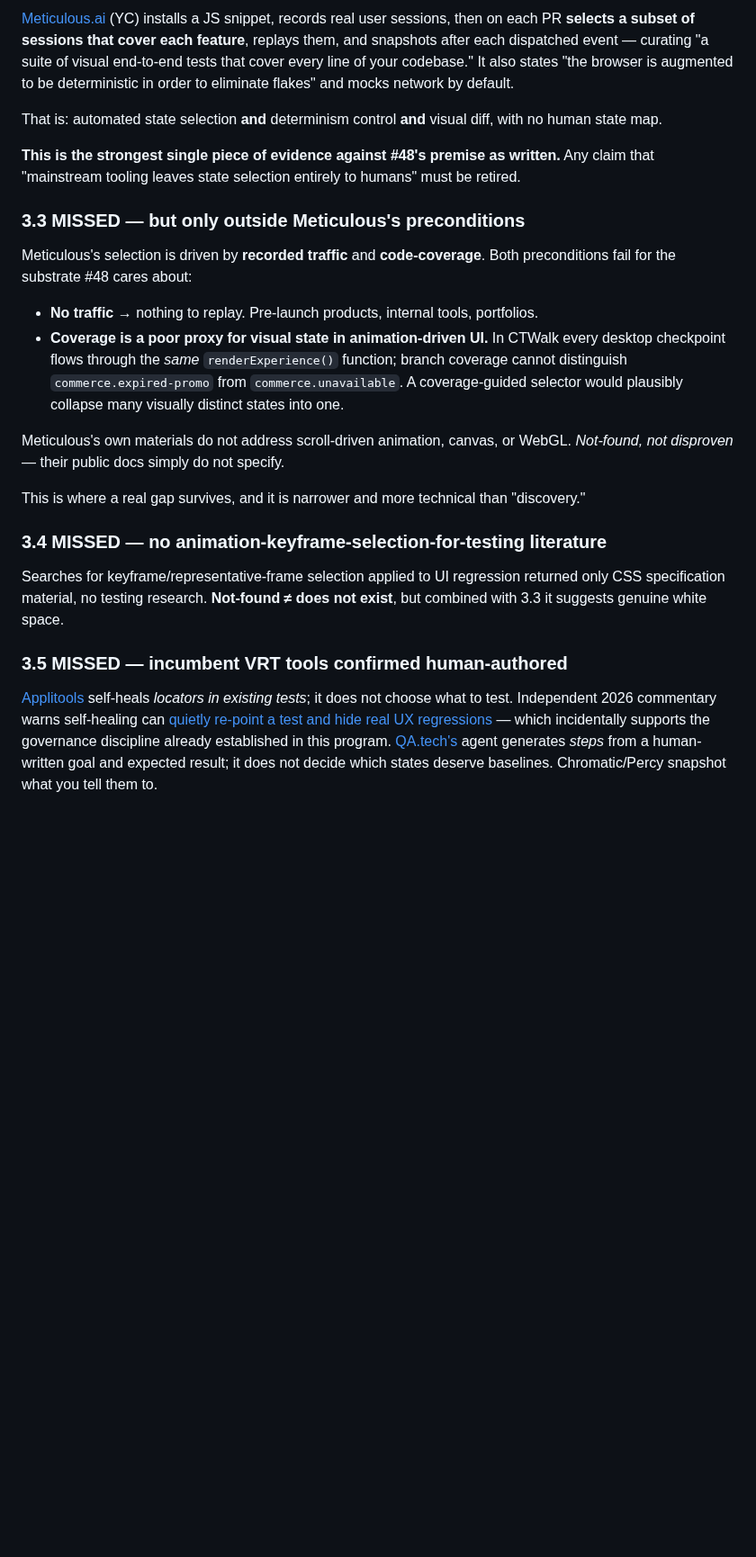
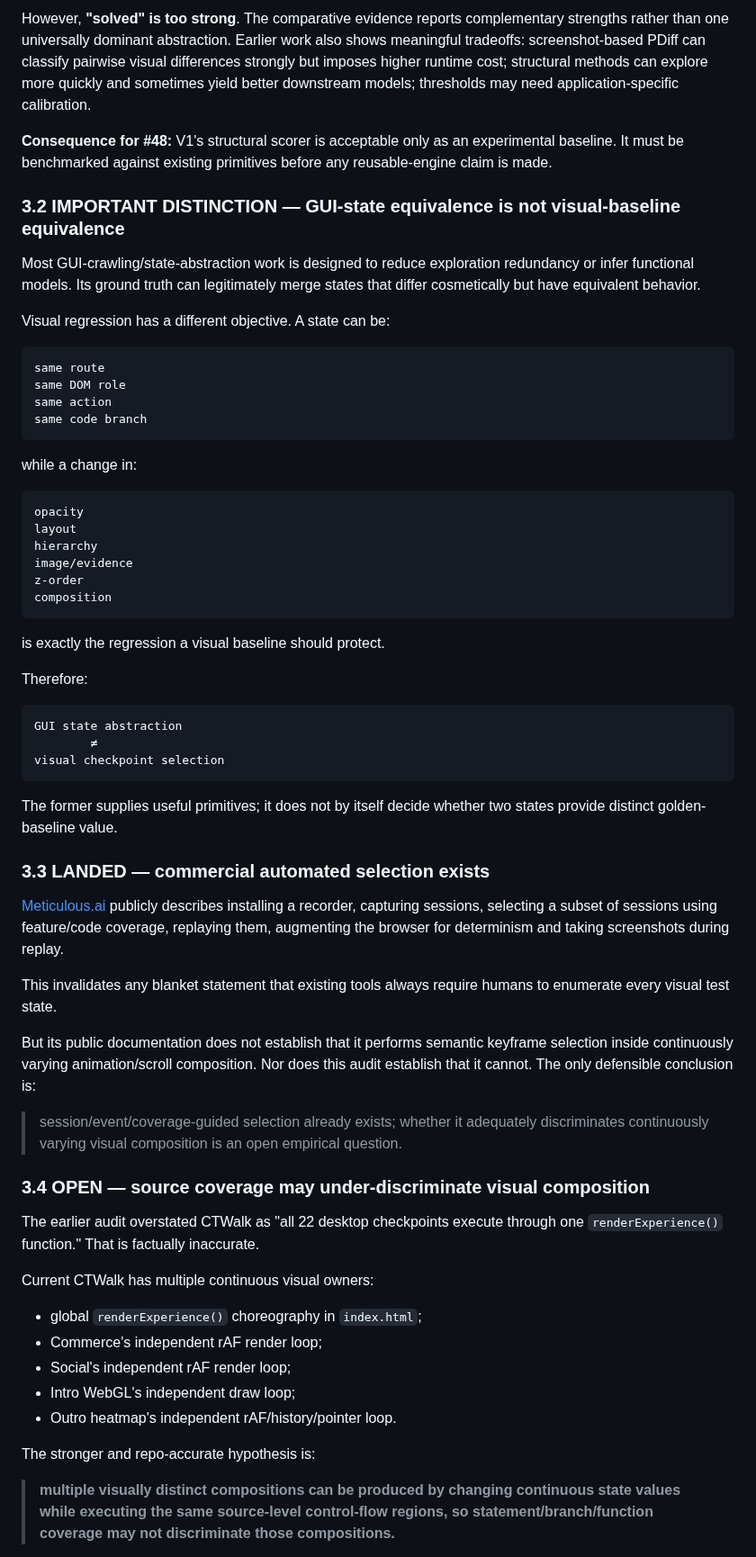
Before and after one commit to CTWalk/CTWalk.github.io, a Markdown page: ui-ux-golden-path-discovery/COMPETITIVE_UNKNOWNS_AUDIT_48.md, the part around one of its changes. Shown at 90% size. Rendered like a GitHub page; blank space fills up the shorter version.

````diff
--- a/ui-ux-golden-path-discovery/COMPETITIVE_UNKNOWNS_AUDIT_48.md
+++ b/ui-ux-golden-path-discovery/COMPETITIVE_UNKNOWNS_AUDIT_48.md
@@ -59,25 +65,67 @@ A [2026 empirical study](https://arxiv.org/html/2606.16650) benchmarks six abstr
 
-[Meticulous.ai](https://www.meticulous.ai/how-it-works) (YC) installs a JS snippet, records real user sessions, then on each PR **selects a subset of sessions that cover each feature**, replays them, and snapshots after each dispatched event — curating "a suite of visual end-to-end tests that cover every line of your codebase." It also states "the browser is augmented to be deterministic in order to eliminate flakes" and mocks network by default.
+However, **"solved" is too strong**. The comparative evidence reports complementary strengths rather than one universally dominant abstraction. Earlier work also shows meaningful tradeoffs: screenshot-based PDiff can classify pairwise visual differences strongly but imposes higher runtime cost; structural methods can explore more quickly and sometimes yield better downstream models; thresholds may need application-specific calibration.
 
-That is: automated state selection **and** determinism control **and** visual diff, with no human state map.
+**Consequence for #48:** V1's structural scorer is acceptable only as an experimental baseline. It must be benchmarked against existing primitives before any reusable-engine claim is made.
 
-**This is the strongest single piece of evidence against #48's premise as written.** Any claim that "mainstream tooling leaves state selection entirely to humans" must be retired.
+### 3.2 IMPORTANT DISTINCTION — GUI-state equivalence is not visual-baseline equivalence
 
-### 3.3 MISSED — but only outside Meticulous's preconditions
+Most GUI-crawling/state-abstraction work is designed to reduce exploration redundancy or infer functional models. Its ground truth can legitimately merge states that differ cosmetically but have equivalent behavior.
 
-Meticulous's selection is driven by **recorded traffic** and **code-coverage**. Both preconditions fail for the substrate #48 cares about:
+Visual regression has a different objective. A state can be:
 
-- **No traffic** → nothing to replay. Pre-launch products, internal tools, portfolios.
-- **Coverage is a poor proxy for visual state in animation-driven UI.** In CTWalk every desktop checkpoint flows through the *same* `renderExperience()` function; branch coverage cannot distinguish `commerce.expired-promo` from `commerce.unavailable`. A coverage-guided selector would plausibly collapse many visually distinct states into one.
+```text
+same route
+same DOM role
+same action
+same code branch
+```
 
-Meticulous's own materials do not address scroll-driven animation, canvas, or WebGL. *Not-found, not disproven* — their public docs simply do not specify.
+while a change in:
 
-This is where a real gap survives, and it is narrower and more technical than "discovery."
+```text
+opacity
+layout
+hierarchy
+image/evidence
+z-order
+composition
+```
 
-### 3.4 MISSED — no animation-keyframe-selection-for-testing literature
+is exactly the regression a visual baseline should protect.
 
-Searches for keyframe/representative-frame selection applied to UI regression returned only CSS specification material, no testing research. **Not-found ≠ does not exist**, but combined with 3.3 it suggests genuine white space.
+Therefore:
 
-### 3.5 MISSED — incumbent VRT tools confirmed human-authored
+```text
+GUI state abstraction
+        ≠
+visual checkpoint selection
+```
 
-[Applitools](https://applitools.com/blog/ai-self-healing-test-cloud/) self-heals *locators in existing tests*; it does not choose what to test. Independent 2026 commentary warns self-healing can [quietly re-point a test and hide real UX regressions](https://sdet.qa/blog/self-healing-test-automation-ai-first-tools-2026/) — which incidentally supports the governance discipline already established in this program. [QA.tech's](https://qa.tech/blog/visual-testing-with-agents-how-to-catch-ui-bugs-before-your-users-do) agent generates *steps* from a human-written goal and expected result; it does not decide which states deserve baselines. Chromatic/Percy snapshot what you tell them to.
+The former supplies useful primitives; it does not by itself decide whether two states provide distinct golden-baseline value.
+
+### 3.3 LANDED — commercial automated selection exists
+
+[Meticulous.ai](https://www.meticulous.ai/how-it-works) publicly describes installing a recorder, capturing sessions, selecting a subset of sessions using feature/code coverage, replaying them, augmenting the browser for determinism and taking screenshots during replay.
+
+This invalidates any blanket statement that existing tools always require humans to enumerate every visual test state.
+
+But its public documentation does not establish that it performs semantic keyframe selection inside continuously varying animation/scroll composition. Nor does this audit establish that it cannot. The only defensible conclusion is:
+
+> session/event/coverage-guided selection already exists; whether it adequately discriminates continuously varying visual composition is an open empirical question.
+
+### 3.4 OPEN — source coverage may under-discriminate visual composition
+
+The earlier audit overstated CTWalk as "all 22 desktop checkpoints execute through one `renderExperience()` function." That is factually inaccurate.
+
+Current CTWalk has multiple continuous visual owners:
+
+- global `renderExperience()` choreography in `index.html`;
+- Commerce's independent rAF render loop;
+- Social's independent rAF render loop;
+- Intro WebGL's independent draw loop;
+- Outro heatmap's independent rAF/history/pointer loop.
+
+The stronger and repo-accurate hypothesis is:
+
+> **multiple visually distinct compositions can be produced by changing continuous state values while executing the same source-level control-flow regions, so statement/branch/function coverage may not discriminate those compositions.**
+
````
Also changed, not shown: other parts of ui-ux-golden-path-discovery/COMPETITIVE_UNKNOWNS_AUDIT_48.md (+123 -77 lines).
